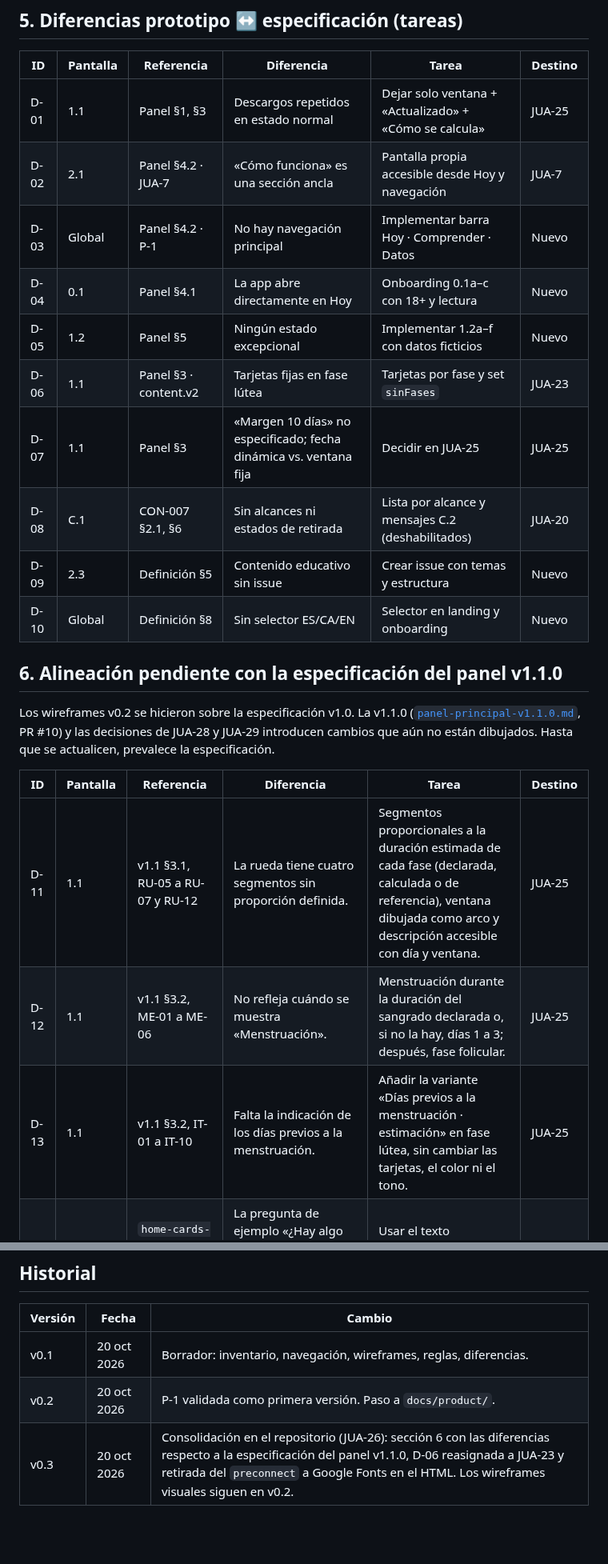
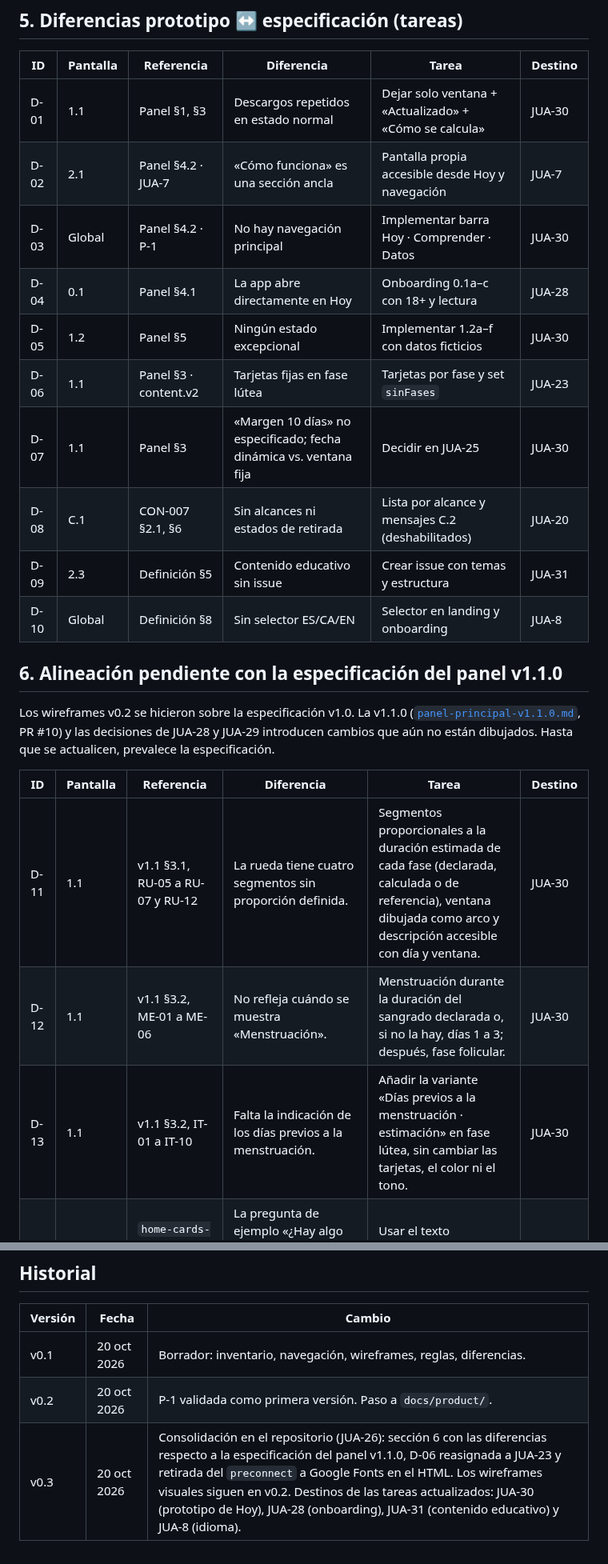
Before and after one commit to juanvidavida/Consona-APP, a Markdown page: docs/product/mapa-de-pantallas.md, 2 parts joined by grey strips. Shown at 80% size. GitHub-like rendering; blank space fills up the shorter version.

Commit message:
JUA-26: asignar los destinos de las diferencias D-01 a D-13
Co-Authored-By: Claude Opus 5.5 <noreply@anthropic.com>

```diff
--- a/docs/product/mapa-de-pantallas.md
+++ b/docs/product/mapa-de-pantallas.md
@@ -128,16 +128,16 @@ Todas las pantallas cumplen: sin nombres · sin historial · sin rachas · sin n
 
 | ID | Pantalla | Referencia | Diferencia | Tarea | Destino |
 |---|---|---|---|---|---|
-| D-01 | 1.1 | Panel §1, §3 | Descargos repetidos en estado normal | Dejar solo ventana + «Actualizado» + «Cómo se calcula» | JUA-25 |
+| D-01 | 1.1 | Panel §1, §3 | Descargos repetidos en estado normal | Dejar solo ventana + «Actualizado» + «Cómo se calcula» | JUA-30 |
 | D-02 | 2.1 | Panel §4.2 · JUA-7 | «Cómo funciona» es una sección ancla | Pantalla propia accesible desde Hoy y navegación | JUA-7 |
-| D-03 | Global | Panel §4.2 · P-1 | No hay navegación principal | Implementar barra Hoy · Comprender · Datos | Nuevo |
-| D-04 | 0.1 | Panel §4.1 | La app abre directamente en Hoy | Onboarding 0.1a–c con 18+ y lectura | Nuevo |
-| D-05 | 1.2 | Panel §5 | Ningún estado excepcional | Implementar 1.2a–f con datos ficticios | Nuevo |
+| D-03 | Global | Panel §4.2 · P-1 | No hay navegación principal | Implementar barra Hoy · Comprender · Datos | JUA-30 |
+| D-04 | 0.1 | Panel §4.1 | La app abre directamente en Hoy | Onboarding 0.1a–c con 18+ y lectura | JUA-28 |
+| D-05 | 1.2 | Panel §5 | Ningún estado excepcional | Implementar 1.2a–f con datos ficticios | JUA-30 |
 | D-06 | 1.1 | Panel §3 · content.v2 | Tarjetas fijas en fase lútea | Tarjetas por fase y set `sinFases` | JUA-23 |
-| D-07 | 1.1 | Panel §3 | «Margen 10 días» no especificado; fecha dinámica vs. ventana fija | Decidir en JUA-25 | JUA-25 |
+| D-07 | 1.1 | Panel §3 | «Margen 10 días» no especificado; fecha dinámica vs. ventana fija | Decidir en JUA-25 | JUA-30 |
 | D-08 | C.1 | CON-007 §2.1, §6 | Sin alcances ni estados de retirada | Lista por alcance y mensajes C.2 (deshabilitados) | JUA-20 |
-| D-09 | 2.3 | Definición §5 | Contenido educativo sin issue | Crear issue con temas y estructura | Nuevo |
-| D-10 | Global | Definición §8 | Sin selector ES/CA/EN | Selector en landing y onboarding | Nuevo |
+| D-09 | 2.3 | Definición §5 | Contenido educativo sin issue | Crear issue con temas y estructura | JUA-31 |
+| D-10 | Global | Definición §8 | Sin selector ES/CA/EN | Selector en landing y onboarding | JUA-8 |
 
 ## 6. Alineación pendiente con la especificación del panel v1.1.0
 
@@ -145,9 +145,9 @@ Los wireframes v0.2 se hicieron sobre la especificación v1.0. La v1.1.0 ([`pane
 
 | ID | Pantalla | Referencia | Diferencia | Tarea | Destino |
 |---|---|---|---|---|---|
-| D-11 | 1.1 | v1.1 §3.1, RU-05 a RU-07 y RU-12 | La rueda tiene cuatro segmentos sin proporción definida. | Segmentos proporcionales a la duración estimada de cada fase (declarada, calculada o de referencia), ventana dibujada como arco y descripción accesible con día y ventana. | JUA-25 |
-| D-12 | 1.1 | v1.1 §3.2, ME-01 a ME-06 | No refleja cuándo se muestra «Menstruación». | Menstruación durante la duración del sangrado declarada o, si no la hay, días 1 a 3; después, fase folicular. | JUA-25 |
-| D-13 | 1.1 | v1.1 §3.2, IT-01 a IT-10 | Falta la indicación de los días previos a la menstruación. | Añadir la variante «Días previos a la menstruación · estimación» en fase lútea, sin cambiar las tarjetas, el color ni el tono. | JUA-25 |
+| D-11 | 1.1 | v1.1 §3.1, RU-05 a RU-07 y RU-12 | La rueda tiene cuatro segmentos sin proporción definida. | Segmentos proporcionales a la duración estimada de cada fase (declarada, calculada o de referencia), ventana dibujada como arco y descripción accesible con día y ventana. | JUA-30 |
+| D-12 | 1.1 | v1.1 §3.2, ME-01 a ME-06 | No refleja cuándo se muestra «Menstruación». | Menstruación durante la duración del sangrado declarada o, si no la hay, días 1 a 3; después, fase folicular. | JUA-30 |
+| D-13 | 1.1 | v1.1 §3.2, IT-01 a IT-10 | Falta la indicación de los días previos a la menstruación. | Añadir la variante «Días previos a la menstruación · estimación» en fase lútea, sin cambiar las tarjetas, el color ni el tono. | JUA-30 |
 | D-14 | 1.1 | `home-cards-luteal-v0.1.0.md` (QPP), C-01, H-02 | La pregunta de ejemplo «¿Hay algo estos días que te esté pesando más de lo normal?» presupone un cambio en la fase lútea. | Usar el texto versionado: «¿Cómo estás hoy? ¿Hay algo que prefieras que tenga en cuenta?». | JUA-23 |
 | D-15 | X.1 | v1.1 §4.3, DA-01 a DA-03 | Los datos semilla solo piden fechas. | Añadir la duración habitual del ciclo y la del sangrado, opcionales y cada una con su propio alcance. | JUA-28 |
 | D-16 | 0.2 · X.1 | v1.1 §4.3, DA-05 y DA-08; JUA-28; JUA-29 | No indica cómo llegan los datos al dispositivo de quien consulta ni la frecuencia del consentimiento. | Reflejar el traspaso directo entre dispositivos en estudio, el alta a distancia pendiente de JUA-29 y el consentimiento inicial sin renovación periódica. | JUA-28 |
@@ -158,4 +158,4 @@ Los wireframes v0.2 se hicieron sobre la especificación v1.0. La v1.1.0 ([`pane
 |---|---|---|
 | v0.1 | 20 oct 2026 | Borrador: inventario, navegación, wireframes, reglas, diferencias. |
 | v0.2 | 20 oct 2026 | P-1 validada como primera versión. Paso a `docs/product/`. |
-| v0.3 | 20 oct 2026 | Consolidación en el repositorio (JUA-26): sección 6 con las diferencias respecto a la especificación del panel v1.1.0, D-06 reasignada a JUA-23 y retirada del `preconnect` a Google Fonts en el HTML. Los wireframes visuales siguen en v0.2. |
+| v0.3 | 20 oct 2026 | Consolidación en el repositorio (JUA-26): sección 6 con las diferencias respecto a la especificación del panel v1.1.0, D-06 reasignada a JUA-23 y retirada del `preconnect` a Google Fonts en el HTML. Los wireframes visuales siguen en v0.2. Destinos de las tareas actualizados: JUA-30 (prototipo de Hoy), JUA-28 (onboarding), JUA-31 (contenido educativo) y JUA-8 (idioma). |
```
